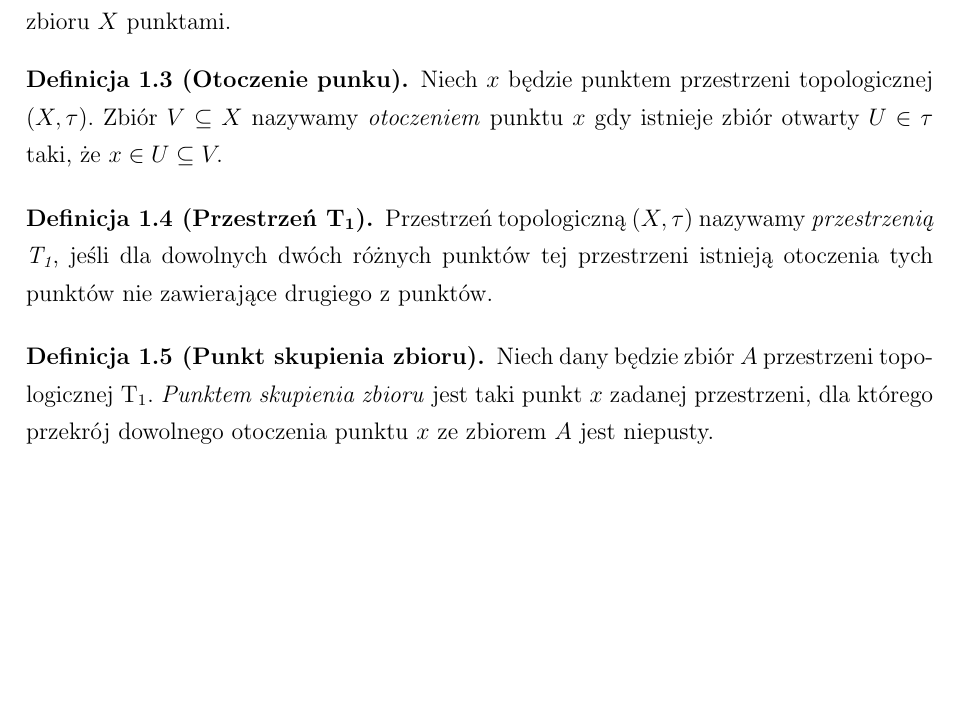
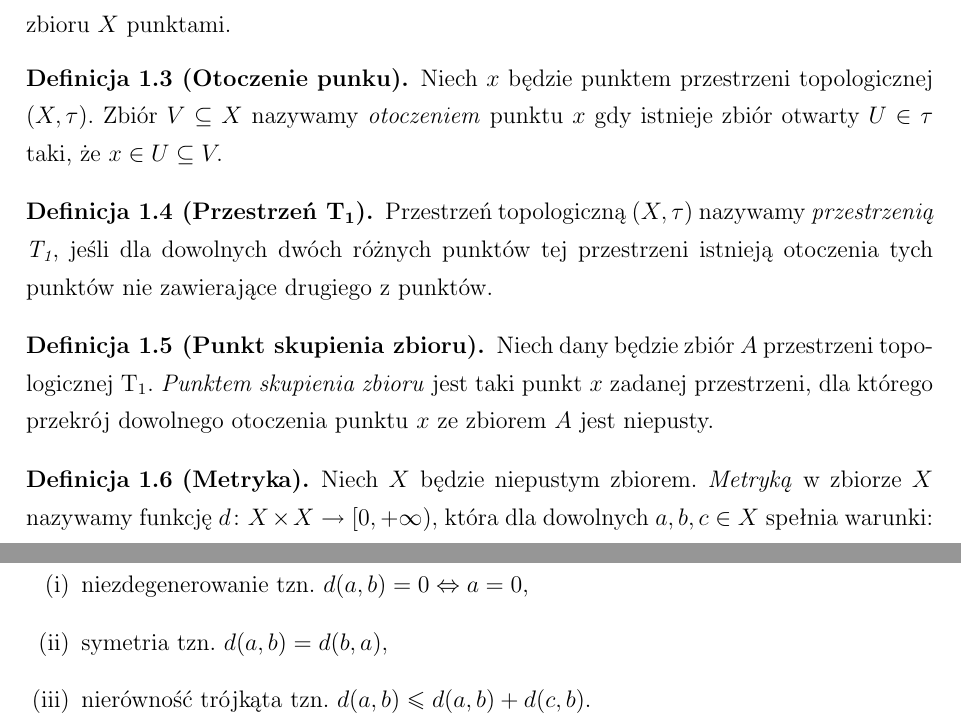
Before and after one commit to GitPistachio/Mala-ksiega-matematyki, a LaTeX document (Mała księga matematyki.tex, which reads macros.tex, spaces.tex): part of page 2 of 2 before the commit and two parts of pages 2 and 3 of 4 after it, the two joined at a grey line, cut so that both start at the same text, the shorter picture padded with empty space. Compiled offline with pdfLaTeX.

Commit message:
Add definition of metric

```diff
--- a/macros.tex
+++ b/macros.tex
@@ -1,4 +1,5 @@
-\newcommand{\mcp}{\mathcal{P}} %rodzina zbiorów
+\newcommand{\mbr}{\mathbb{R}} % liczby rzeczywiste
+\newcommand{\mcp}{\mathcal{P}} % rodzina zbiorów
 \renewcommand{\emptyset}{\text{\O}} % przedefiniowanie zbioru pustego
 \renewcommand{\iff}{\Leftrightarrow} % przedefiniowanie symbolu wtedy i tylko wtedy
 \renewcommand{\implies}{\Rightarrow} % przedefiniowanie symbolu implikacji
--- a/spaces.tex
+++ b/spaces.tex
@@ -26,4 +26,13 @@
         \label{def:limit_point}
         Niech dany będzie zbiór $A$ przestrzeni topologicznej T\textsubscript{1}. \emph{Punktem skupienia zbioru} jest taki punkt $x$ zadanej przestrzeni, dla którego przekrój dowolnego otoczenia punktu $x$ ze zbiorem $A$ jest niepusty.
     \end{definition}
+    \begin{definition}[Metryka]
+        \label{def:metric}
+        Niech $X$ będzie niepustym zbiorem. \emph{Metryką} w zbiorze $X$ nazywamy funkcję $d\colon X\times X\rightarrow [0, +\infty),$ która dla dowolnych $a, b, c\in X$ spełnia warunki:
+        \begin{enumerate}[(i)]
+            \item niezdegenerowanie tzn. $d(a, b) = 0 \iff a = 0$,
+            \item symetria tzn. $d(a, b) = d(b, a),$
+            \item nierówność trójkąta tzn. $d(a, b) \leq d(a, b) + d(c, b)$.
+        \end{enumerate}
+    \end{definition}
 }
```
Also changed, not shown: Mała księga matematyki.tex (+3 -0 lines), functions.tex (added, +3 -0 lines).
